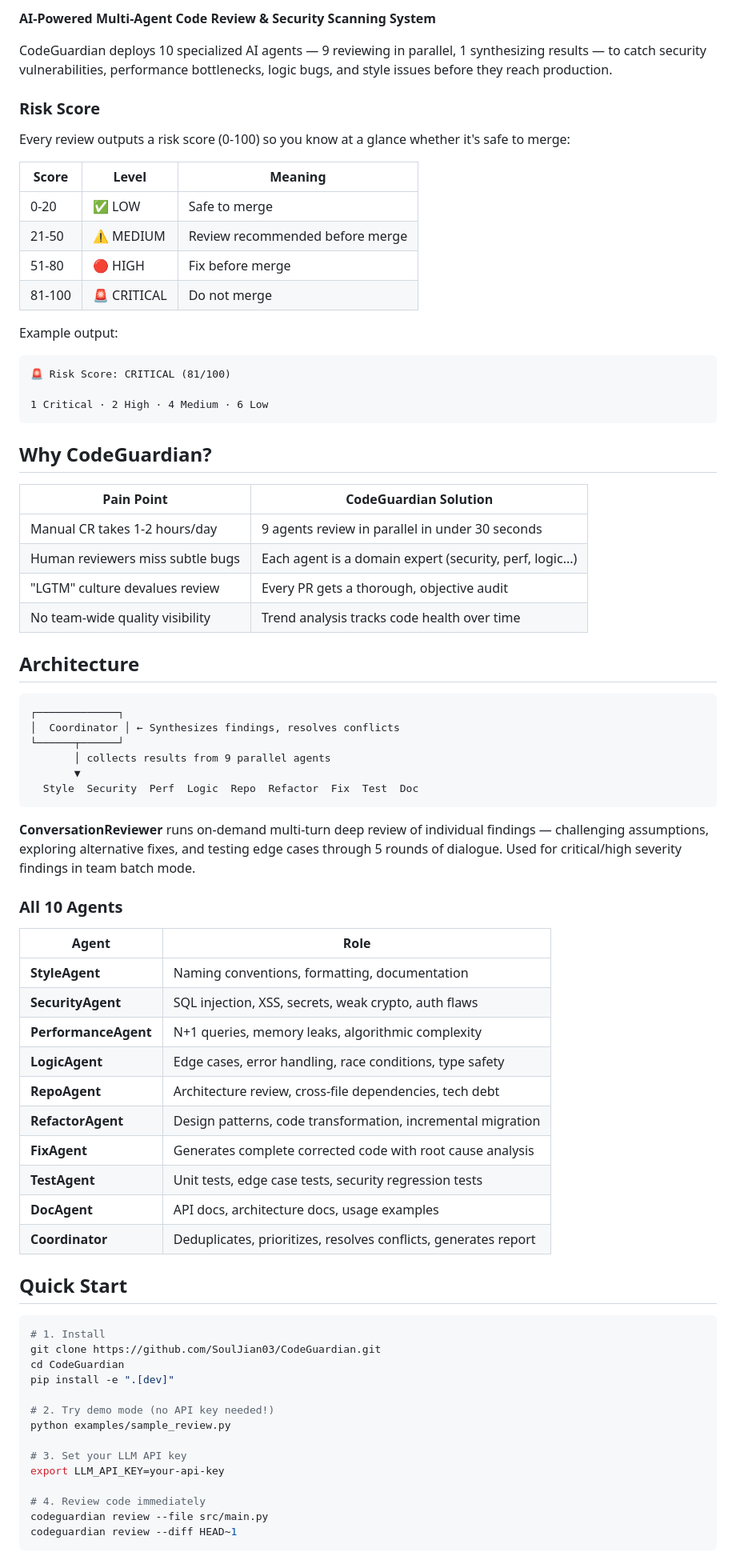
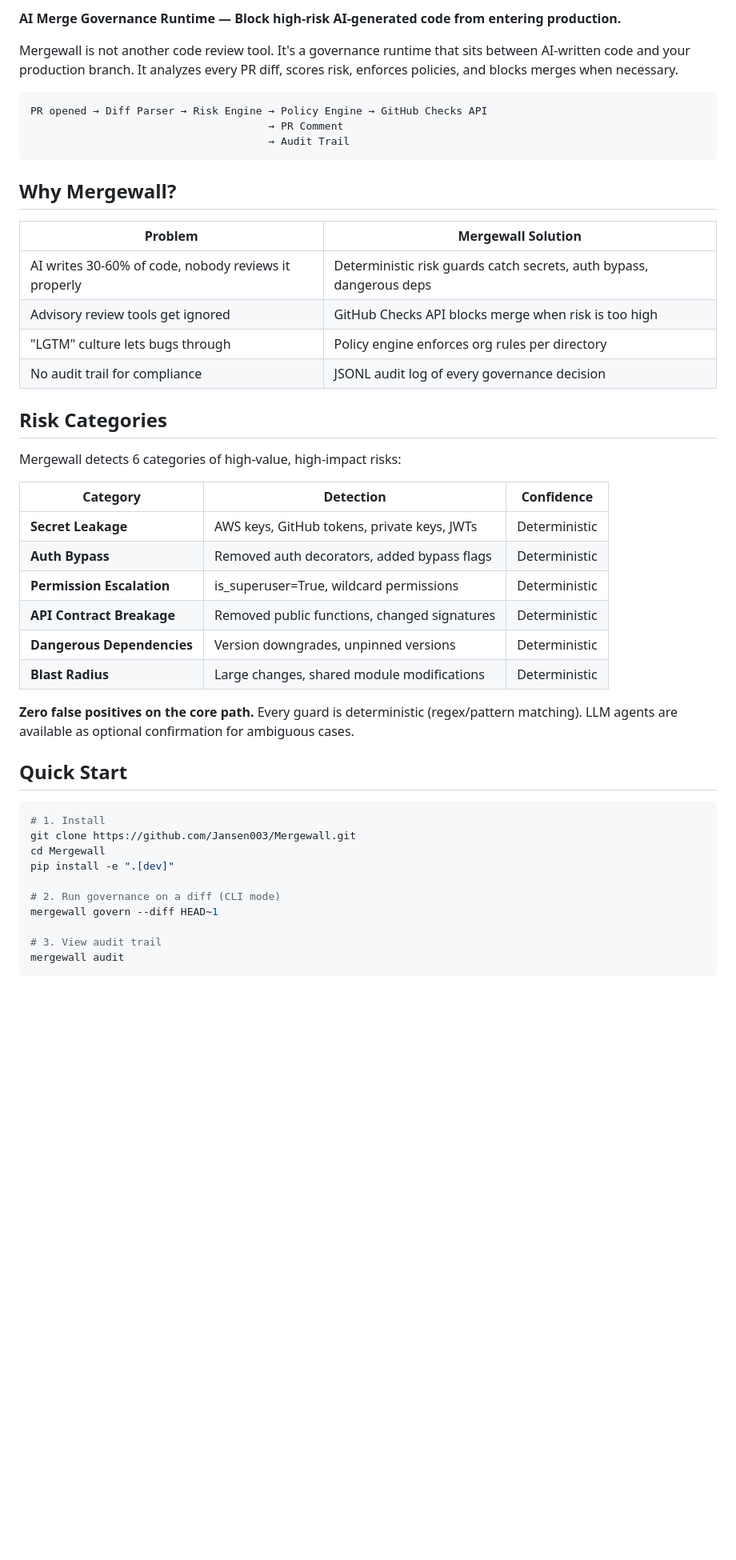
Before and after one commit to jovian-zhibai/Mergewall, a Markdown page: README.md, the part around one of its changes. Shown at 80% size. Rendered like a GitHub page; blank space fills up the shorter version.

Commit message:
docs: update README for Mergewall governance runtime
Rewrite README to reflect the new positioning as an AI Merge
Governance Runtime instead of an AI Code Review tool.

````diff
--- a/README.md
+++ b/README.md
@@ -9,80 +6,50 @@
 
-**AI-Powered Multi-Agent Code Review & Security Scanning System**
+**AI Merge Governance Runtime — Block high-risk AI-generated code from entering production.**
 
-CodeGuardian deploys 10 specialized AI agents — 9 reviewing in parallel, 1 synthesizing results — to catch security vulnerabilities, performance bottlenecks, logic bugs, and style issues before they reach production.
-
-### Risk Score
-
-Every review outputs a risk score (0-100) so you know at a glance whether it's safe to merge:
-
-| Score | Level | Meaning |
-|-------|-------|---------|
-| 0-20 | ✅ LOW | Safe to merge |
-| 21-50 | ⚠️ MEDIUM | Review recommended before merge |
-| 51-80 | 🔴 HIGH | Fix before merge |
-| 81-100 | 🚨 CRITICAL | Do not merge |
-
-Example output:
+Mergewall is not another code review tool. It's a governance runtime that sits between AI-written code and your production branch. It analyzes every PR diff, scores risk, enforces policies, and blocks merges when necessary.
 
 ```
-🚨 Risk Score: CRITICAL (81/100)
-
-1 Critical · 2 High · 4 Medium · 6 Low
+PR opened → Diff Parser → Risk Engine → Policy Engine → GitHub Checks API
+                                      → PR Comment
+                                      → Audit Trail
 ```
 
-## Why CodeGuardian?
+## Why Mergewall?
 
-| Pain Point | CodeGuardian Solution |
+| Problem | Mergewall Solution |
 |---|---|
-| Manual CR takes 1-2 hours/day | 9 agents review in parallel in under 30 seconds |
-| Human reviewers miss subtle bugs | Each agent is a domain expert (security, perf, logic...) |
-| "LGTM" culture devalues review | Every PR gets a thorough, objective audit |
-| No team-wide quality visibility | Trend analysis tracks code health over time |
+| AI writes 30-60% of code, nobody reviews it properly | Deterministic risk guards catch secrets, auth bypass, dangerous deps |
+| Advisory review tools get ignored | GitHub Checks API blocks merge when risk is too high |
+| "LGTM" culture lets bugs through | Policy engine enforces org rules per directory |
+| No audit trail for compliance | JSONL audit log of every governance decision |
 
-## Architecture
+## Risk Categories
 
-```
-┌─────────────┐
-│  Coordinator │ ← Synthesizes findings, resolves conflicts
-└──────┬──────┘
-       │ collects results from 9 parallel agents
-       ▼
-  Style  Security  Perf  Logic  Repo  Refactor  Fix  Test  Doc
-```
+Mergewall detects 6 categories of high-value, high-impact risks:
 
-**ConversationReviewer** runs on-demand multi-turn deep review of individual findings — challenging assumptions, exploring alternative fixes, and testing edge cases through 5 rounds of dialogue. Used for critical/high severity findings in team batch mode.
+| Category | Detection | Confidence |
+|---|---|---|
+| **Secret Leakage** | AWS keys, GitHub tokens, private keys, JWTs | Deterministic |
+| **Auth Bypass** | Removed auth decorators, added bypass flags | Deterministic |
+| **Permission Escalation** | is_superuser=True, wildcard permissions | Deterministic |
+| **API Contract Breakage** | Removed public functions, changed signatures | Deterministic |
+| **Dangerous Dependencies** | Version downgrades, unpinned versions | Deterministic |
+| **Blast Radius** | Large changes, shared module modifications | Deterministic |
 
-### All 10 Agents
-
-| Agent | Role |
-|---|---|
-| **StyleAgent** | Naming conventions, formatting, documentation |
-| **SecurityAgent** | SQL injection, XSS, secrets, weak crypto, auth flaws |
-| **PerformanceAgent** | N+1 queries, memory leaks, algorithmic complexity |
-| **LogicAgent** | Edge cases, error handling, race conditions, type safety |
-| **RepoAgent** | Architecture review, cross-file dependencies, tech debt |
-| **RefactorAgent** | Design patterns, code transformation, incremental migration |
-| **FixAgent** | Generates complete corrected code with root cause analysis |
-| **TestAgent** | Unit tests, edge case tests, security regression tests |
-| **DocAgent** | API docs, architecture docs, usage examples |
-| **Coordinator** | Deduplicates, prioritizes, resolves conflicts, generates report |
+**Zero false positives on the core path.** Every guard is deterministic (regex/pattern matching). LLM agents are available as optional confirmation for ambiguous cases.
 
 ## Quick Start
 
 ```bash
 # 1. Install
-git clone https://github.com/SoulJian03/CodeGuardian.git
-cd CodeGuardian
+git clone https://github.com/Jansen003/Mergewall.git
+cd Mergewall
 pip install -e ".[dev]"
 
-# 2. Try demo mode (no API key needed!)
-python examples/sample_review.py
+# 2. Run governance on a diff (CLI mode)
+mergewall govern --diff HEAD~1
 
-# 3. Set your LLM API key
-export LLM_API_KEY=your-api-key
-
-# 4. Review code immediately
-codeguardian review --file src/main.py
-codeguardian review --diff HEAD~1
+# 3. View audit trail
+mergewall audit
 ```
 
````
Also changed, not shown: other parts of README.md (+177 -162 lines).
